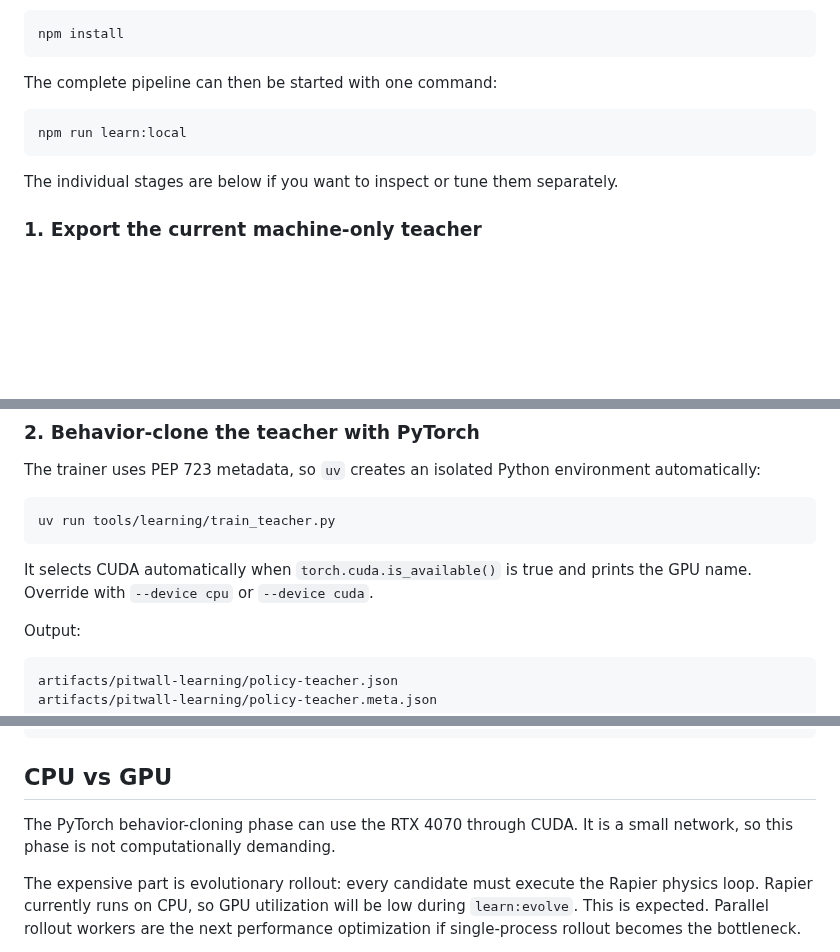
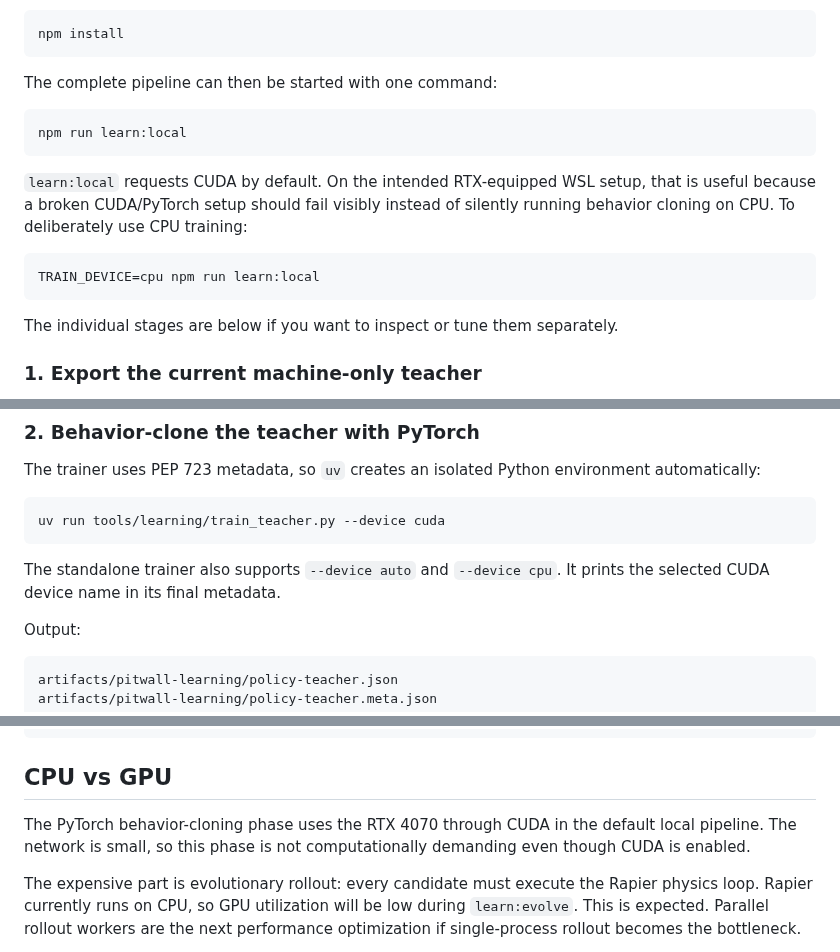
Before and after one commit to OozeMoush/pitwall-racer, a Markdown page: docs/pitwall-learning-driver.md, 3 parts joined by grey strips. Rendered like a GitHub page; blank space fills up the shorter version.

Commit message:
docs: make local CUDA expectation explicit

````diff
--- a/docs/pitwall-learning-driver.md
+++ b/docs/pitwall-learning-driver.md
@@ -54,6 +54,14 @@ The complete pipeline can then be started with one command:
 npm run learn:local
 ```
 
+`learn:local` requests CUDA by default. On the intended RTX-equipped WSL setup,
+that is useful because a broken CUDA/PyTorch setup should fail visibly instead
+of silently running behavior cloning on CPU. To deliberately use CPU training:
+
+```bash
+TRAIN_DEVICE=cpu npm run learn:local
+```
+
 The individual stages are below if you want to inspect or tune them separately.
 
 ### 1. Export the current machine-only teacher
@@ -78,11 +86,11 @@ The trainer uses PEP 723 metadata, so `uv` creates an isolated Python
 environment automatically:
 
 ```bash
-uv run tools/learning/train_teacher.py
+uv run tools/learning/train_teacher.py --device cuda
 ```
 
-It selects CUDA automatically when `torch.cuda.is_available()` is true and
-prints the GPU name. Override with `--device cpu` or `--device cuda`.
+The standalone trainer also supports `--device auto` and `--device cpu`. It
+prints the selected CUDA device name in its final metadata.
 
 Output:
 
@@ -145,8 +153,9 @@ GENERATIONS=120 POPULATION=32 npm run learn:local
 
 ## CPU vs GPU
 
-The PyTorch behavior-cloning phase can use the RTX 4070 through CUDA. It is a
-small network, so this phase is not computationally demanding.
+The PyTorch behavior-cloning phase uses the RTX 4070 through CUDA in the default
+local pipeline. The network is small, so this phase is not computationally
+demanding even though CUDA is enabled.
 
 The expensive part is evolutionary rollout: every candidate must execute the
 Rapier physics loop. Rapier currently runs on CPU, so GPU utilization will be
````
